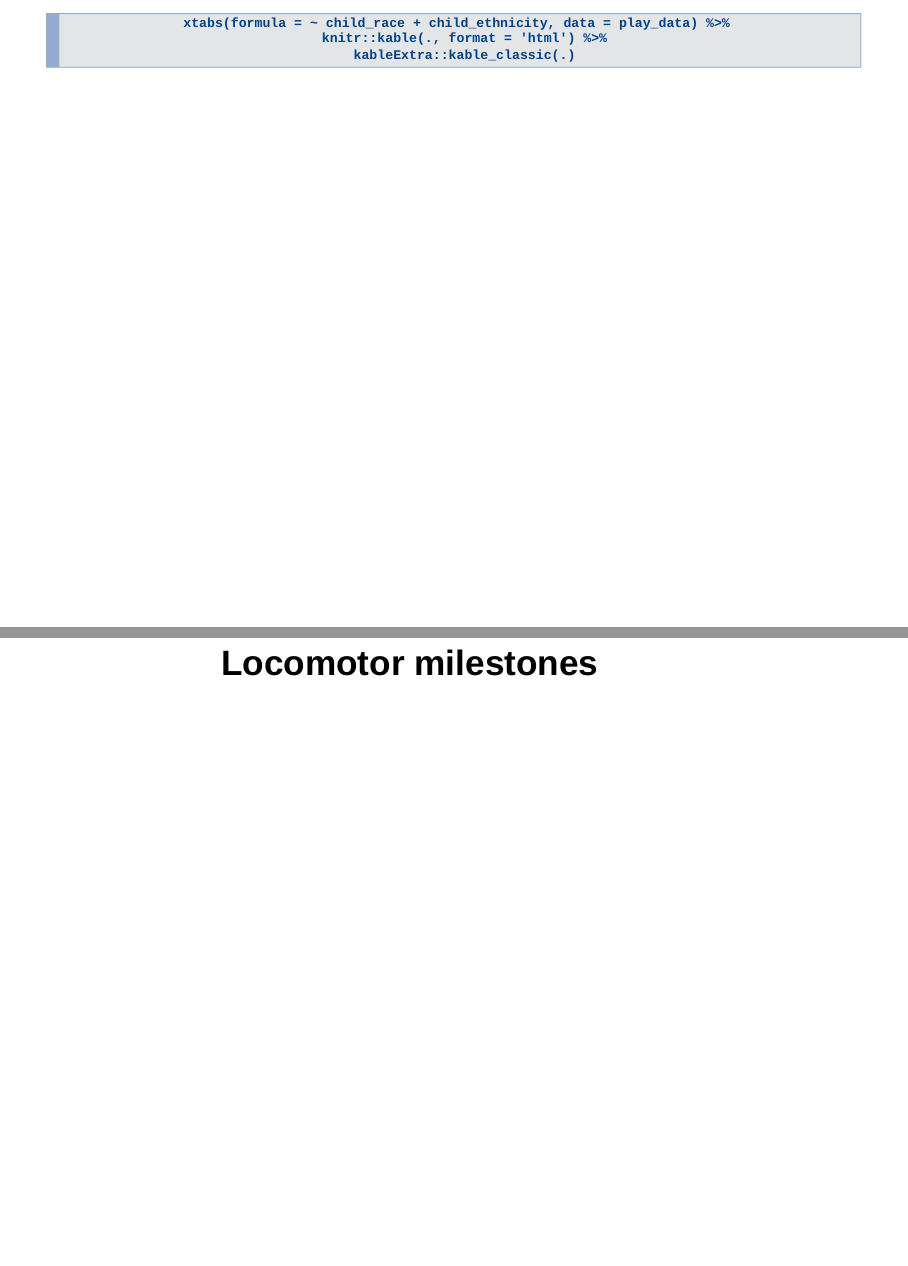
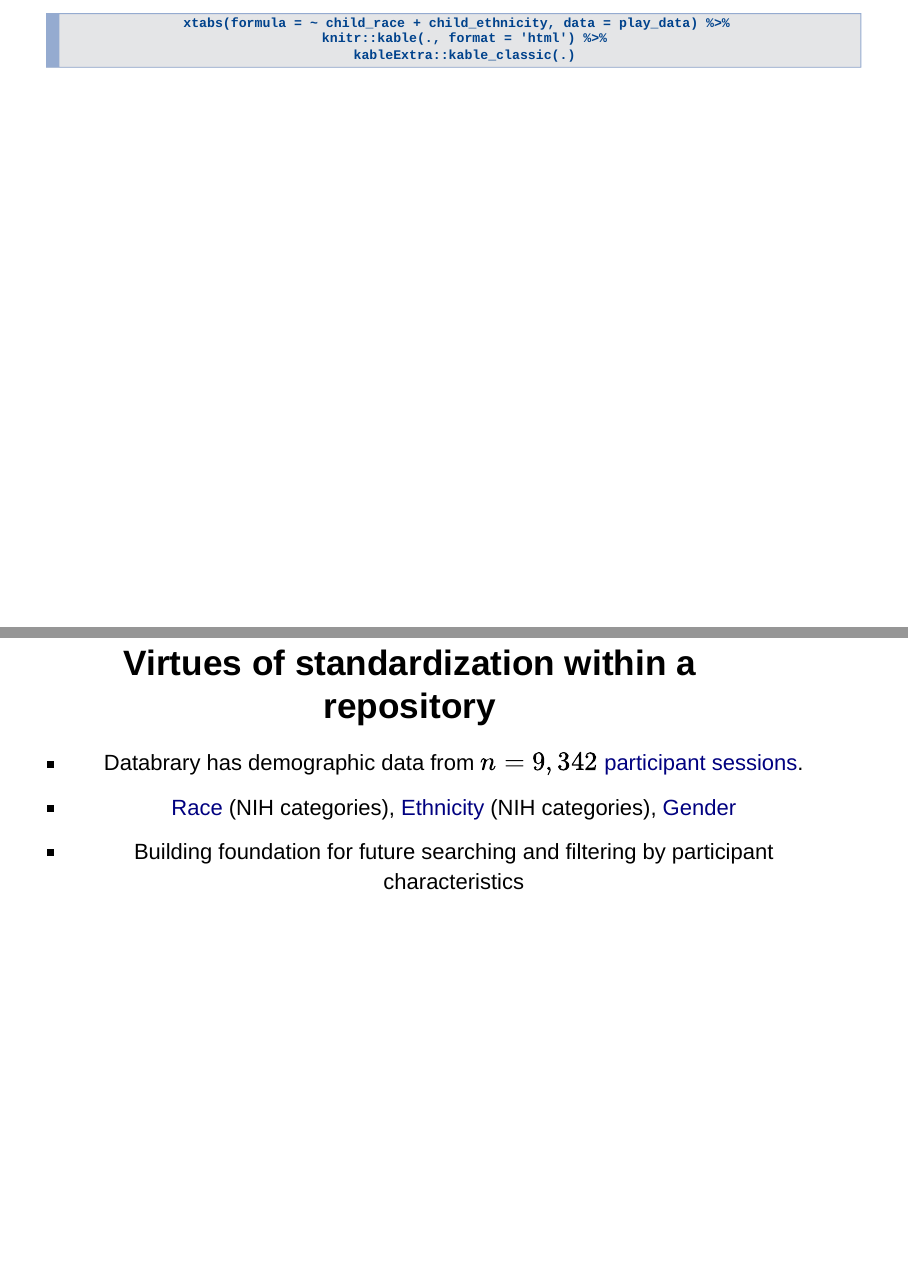
Before and after one commit to PLAY-behaviorome/2022-04-21-team-sci-cds, an R Markdown document (play-overview.Rmd): pages 49 and 50 of 64 before the commit and pages 49 and 50 of 65 after it, joined at a grey line. Rendered offline with R 4.5, knitr and Pandoc, with nearby package versions; the code chunks are not run, so their results and figures are left out; drawn as Slidy slides in place of the format the file asks for.

Commit message:
Add demog summary from Databrary

````diff
--- a/play-overview.Rmd
+++ b/play-overview.Rmd
@@ -335,6 +335,12 @@
   kableExtra::kable_classic(.)
 ```
 
+## Virtues of standardization within a repository
+
+- Databrary has demographic data from $n=9,342$ [participant sessions](https://gilmore-lab.github.io/databrary-analytics/participant-demographics/participant-demog-report.html#Overall).
+- [Race](https://gilmore-lab.github.io/databrary-analytics/participant-demographics/participant-demog-report.html#Race) (NIH categories), [Ethnicity](https://gilmore-lab.github.io/databrary-analytics/participant-demographics/participant-demog-report.html#Ethnicity) (NIH categories), [Gender](https://gilmore-lab.github.io/databrary-analytics/participant-demographics/participant-demog-report.html#Gender)
+- Building foundation for future searching and filtering by participant characteristics
+
 ## Locomotor milestones
 
 ```{r, echo=FALSE}
````
Also changed, not shown: play-splash.Rmd (+1 -1 lines), data-management.html.
